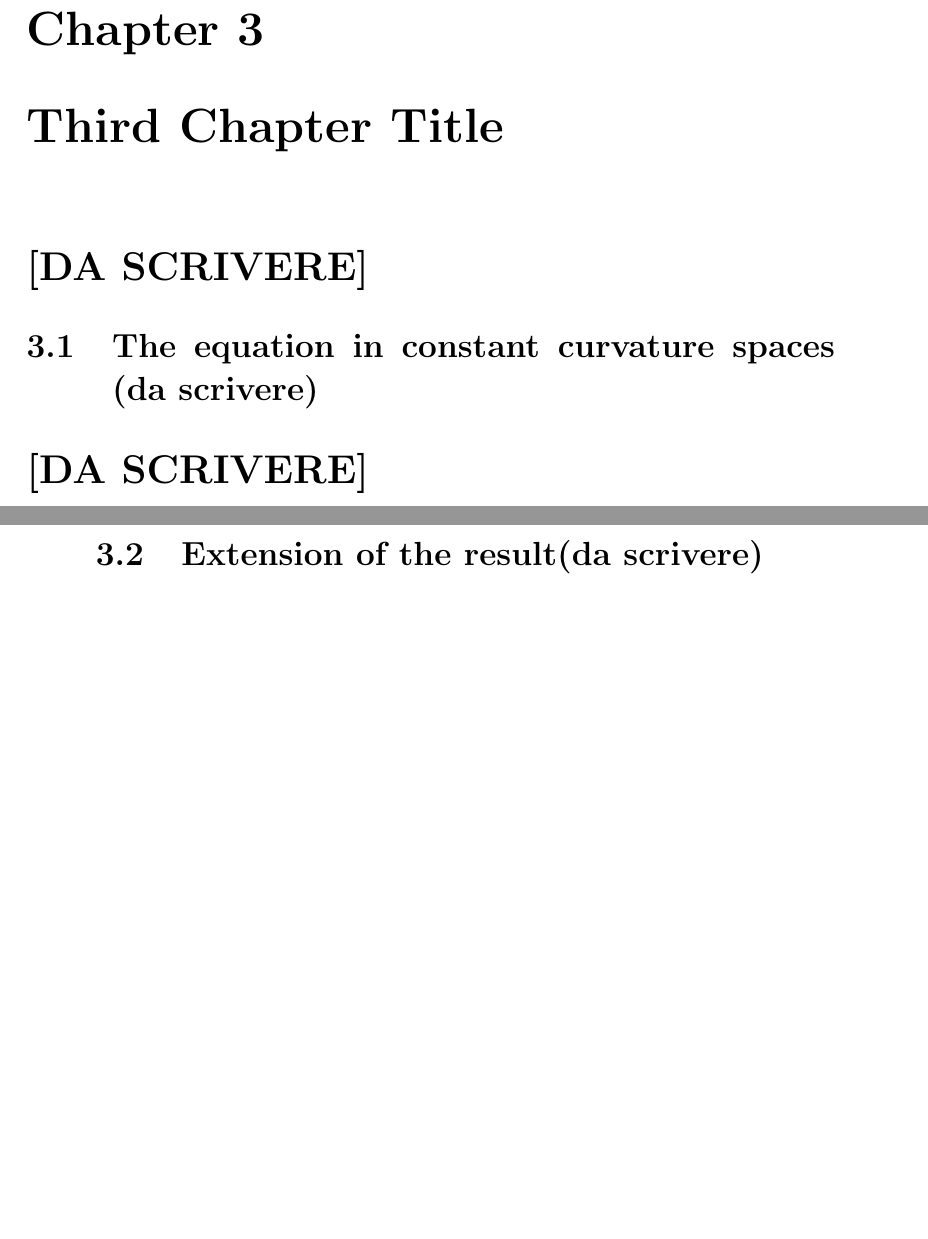
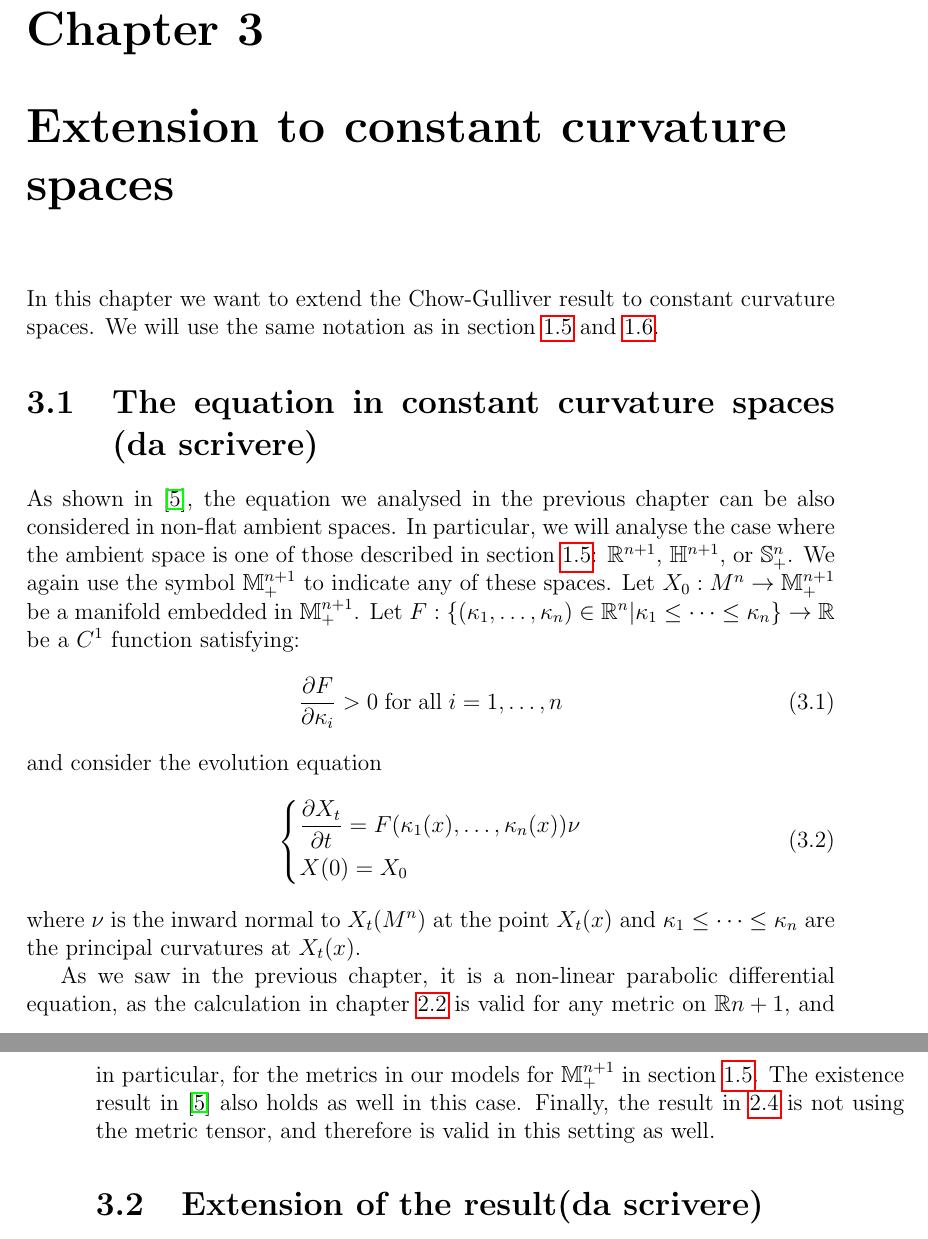
Before and after one commit to MarcoTamb/TesiMagistrale, a LaTeX thesis (main.tex, which reads TeX_files/chapter3.tex): two parts of pages 31 and 32 of 34, joined at a grey line, cut so that both start at the same text, the shorter picture padded with empty space. Compiled offline with pdfLaTeX.

Commit message:
Started writing the extension in chapter 3

```diff
--- a/TeX_files/chapter3.tex
+++ b/TeX_files/chapter3.tex
@@ -1,9 +1,24 @@
-\chapter{Third Chapter Title}
-{\vspace{10pt}\LARGE \bf [DA SCRIVERE]}
+\chapter{Extension to constant curvature spaces}
+In this chapter we want to extend the Chow-Gulliver result to constant curvature spaces. We will use the same notation as in section
+\ref{reflections definitions} and \ref{method moving planes}.
 
 \section{The equation in constant curvature spaces (da scrivere)}
-{\vspace{10pt}\LARGE \bf [DA SCRIVERE]}
+As shown in \cite{huisken}, the equation we analysed in the previous chapter can be also considered in non-flat ambient spaces. In particular, we will analyse the case where the ambient space is one of those described  in section \ref{reflections definitions}: $\R^{n+1}$, $\mathbb{H}^{n+1}$, or $\mathbb{S}^n_+$. We again use the symbol $\mathbb{M}^{n+1}_+$ to indicate any of these spaces.
+Let $X_0 : M^n \rightarrow \mathbb{M}^{n+1}_+$ be a manifold embedded in $\mathbb{M}^{n+1}_+$.
+Let $F:\{(\kappa_1, \dots , \kappa_n)\in \R^n\vert \kappa_1\leq \dots \leq \kappa_n\}\rightarrow \R$ be a $C^1$ function satisfying:
+\begin{equation}
+	\frac{\partial F}{\partial \kappa_i} > 0 \mathrm{\; for \; all } \; i=1,\dots, n \label{parabolicità}
+\end{equation}
+and consider the evolution equation
+\begin{align}
+	\begin{dcases}
+		\frac{\partial X_t}{\partial t} = F(\kappa_1(x), \dots , \kappa_n(x)) \nu\\
+		X(0)= X_0
+	\end{dcases} \label{evolutioneq}
+\end{align}
+where $\nu$ is the inward normal to $X_t(M^n)$ at the point $X_t(x)$ and $\kappa_1\leq \dots \leq \kappa_n$ are the principal curvatures at $X_t(x)$.
 
-\clearpage
+As we saw in the previous chapter, it is a non-linear parabolic differential equation, as the calculation in chapter \ref{parabolic} is valid for any metric on $\R{n+1}$, and in particular, for the metrics in our models for $\mathbb{M}^{n+1}_+$ in section \ref{reflections definitions}. The existence result in \cite{huisken} also holds as well in this case. Finally, the result in \ref{representation as graph} is not using the metric tensor, and therefore is valid in this setting as well.
+
 \section{Extension of the result(da scrivere)}
 {\vspace{10pt}\LARGE \bf [DA SCRIVERE]}
```
Also changed, not shown: TeX_files/chapter1.tex (+6 -2 lines), TeX_files/chapter2.tex (+6 -5 lines), main.pdf.
